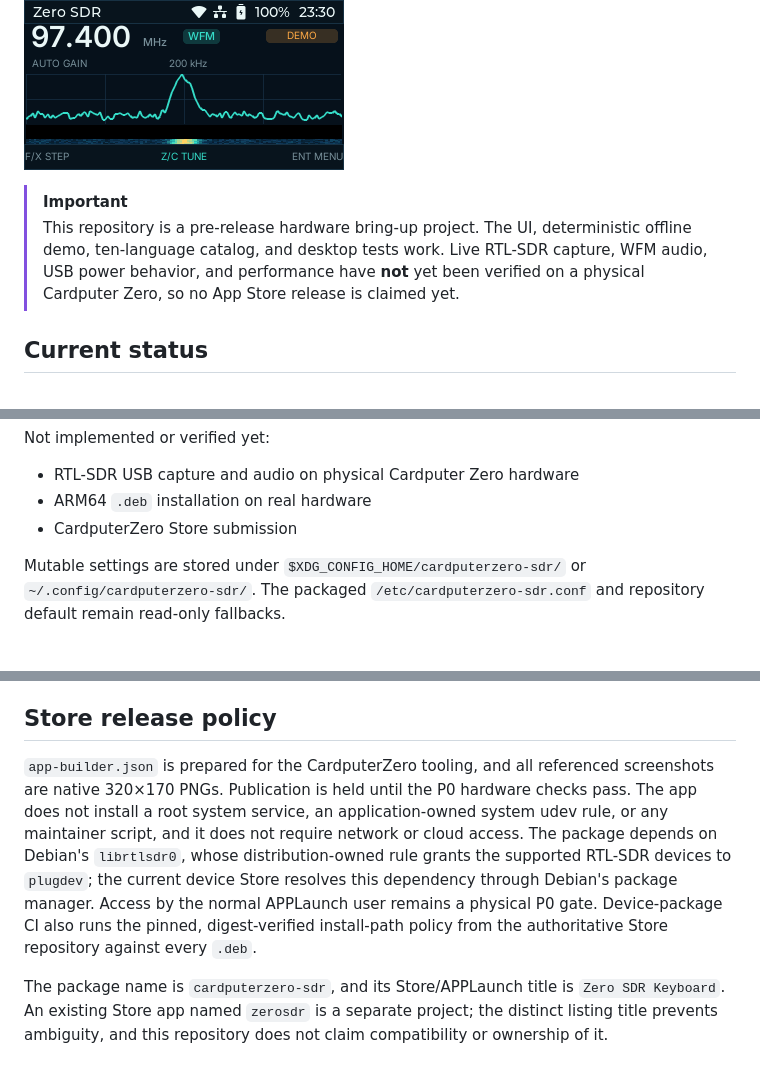
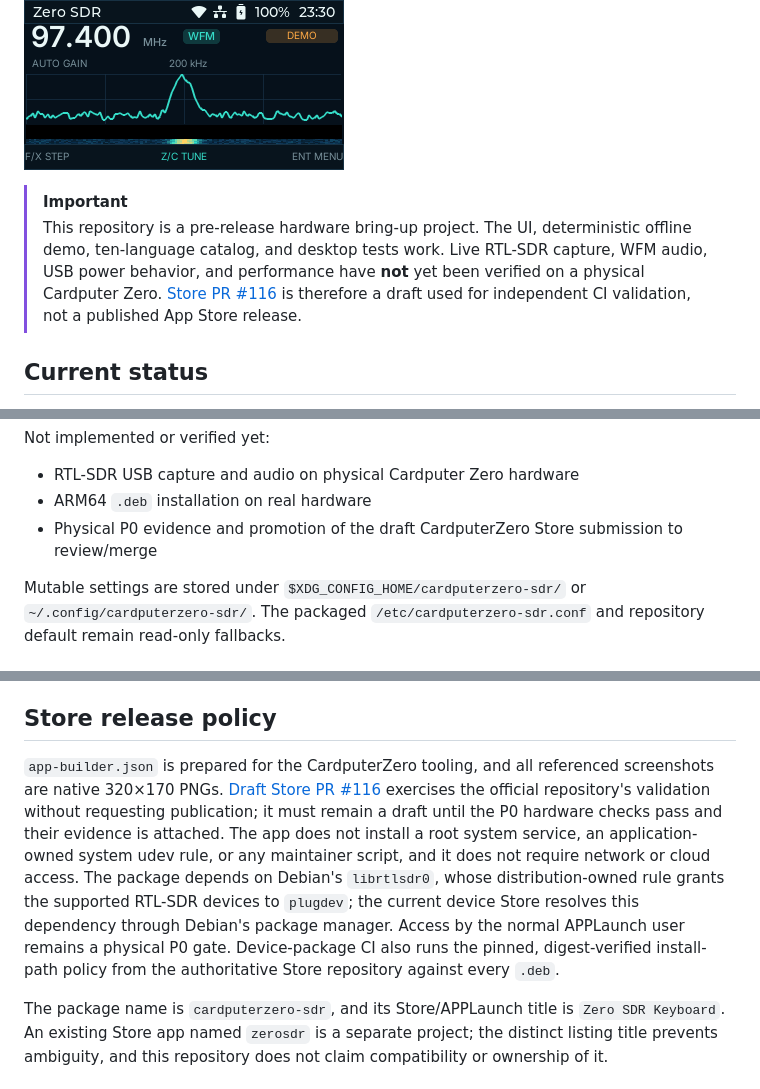
Before and after one commit to k1412/cardputerzero-sdr, a Markdown page: README.md, 3 parts joined by grey strips. Drawn GitHub-style.

Commit message:
Document draft Store validation

```diff
--- a/README.md
+++ b/README.md
@@ -11,7 +11,7 @@ Zero SDR is an open-source, keyboard-first RTL-SDR receiver for Cardputer Zero.
 ![Radio spectrum and waterfall](screenshots/radio-dark.png)
 
 > [!IMPORTANT]
-> This repository is a pre-release hardware bring-up project. The UI, deterministic offline demo, ten-language catalog, and desktop tests work. Live RTL-SDR capture, WFM audio, USB power behavior, and performance have **not** yet been verified on a physical Cardputer Zero, so no App Store release is claimed yet.
+> This repository is a pre-release hardware bring-up project. The UI, deterministic offline demo, ten-language catalog, and desktop tests work. Live RTL-SDR capture, WFM audio, USB power behavior, and performance have **not** yet been verified on a physical Cardputer Zero. [Store PR #116](https://github.com/CardputerZero/packages/pull/116) is therefore a draft used for independent CI validation, not a published App Store release.
 
 ## Current status
 
@@ -36,7 +36,7 @@ Not implemented or verified yet:
 
 - RTL-SDR USB capture and audio on physical Cardputer Zero hardware
 - ARM64 `.deb` installation on real hardware
-- CardputerZero Store submission
+- Physical P0 evidence and promotion of the draft CardputerZero Store submission to review/merge
 
 Mutable settings are stored under `$XDG_CONFIG_HOME/cardputerzero-sdr/` or `~/.config/cardputerzero-sdr/`. The packaged `/etc/cardputerzero-sdr.conf` and repository default remain read-only fallbacks.
 
@@ -153,7 +153,7 @@ See [Architecture](docs/ARCHITECTURE.md), [UX and controls](docs/UX.md), [Intern
 
 ## Store release policy
 
-`app-builder.json` is prepared for the CardputerZero tooling, and all referenced screenshots are native 320×170 PNGs. Publication is held until the P0 hardware checks pass. The app does not install a root system service, an application-owned system udev rule, or any maintainer script, and it does not require network or cloud access. The package depends on Debian's `librtlsdr0`, whose distribution-owned rule grants the supported RTL-SDR devices to `plugdev`; the current device Store resolves this dependency through Debian's package manager. Access by the normal APPLaunch user remains a physical P0 gate. Device-package CI also runs the pinned, digest-verified install-path policy from the authoritative Store repository against every `.deb`.
+`app-builder.json` is prepared for the CardputerZero tooling, and all referenced screenshots are native 320×170 PNGs. [Draft Store PR #116](https://github.com/CardputerZero/packages/pull/116) exercises the official repository's validation without requesting publication; it must remain a draft until the P0 hardware checks pass and their evidence is attached. The app does not install a root system service, an application-owned system udev rule, or any maintainer script, and it does not require network or cloud access. The package depends on Debian's `librtlsdr0`, whose distribution-owned rule grants the supported RTL-SDR devices to `plugdev`; the current device Store resolves this dependency through Debian's package manager. Access by the normal APPLaunch user remains a physical P0 gate. Device-package CI also runs the pinned, digest-verified install-path policy from the authoritative Store repository against every `.deb`.
 
 The package name is `cardputerzero-sdr`, and its Store/APPLaunch title is `Zero SDR Keyboard`. An existing Store app named `zerosdr` is a separate project; the distinct listing title prevents ambiguity, and this repository does not claim compatibility or ownership of it.
 
```
Also changed, not shown: CHANGELOG.md (+1 -0 lines), README.zh-CN.md (+3 -3 lines).
